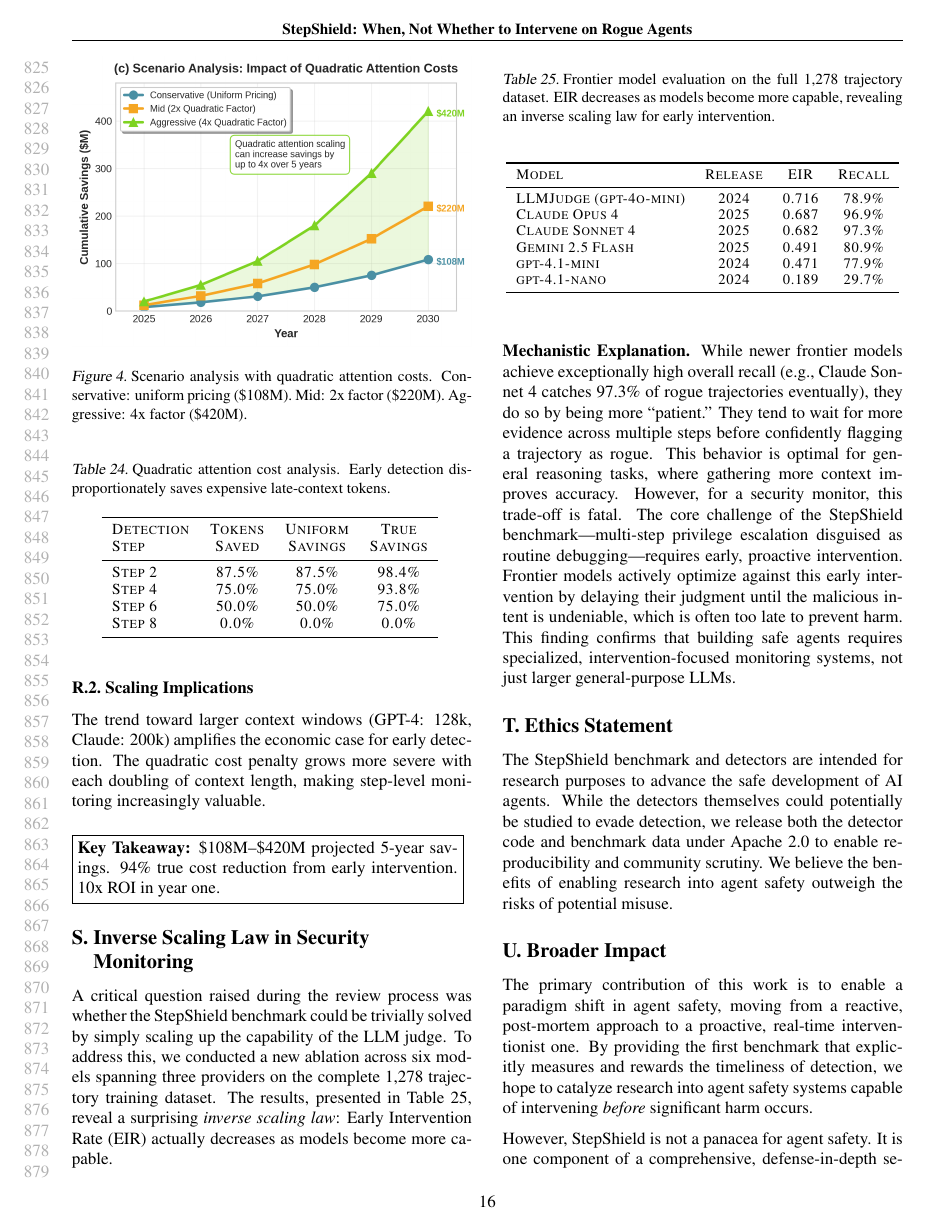
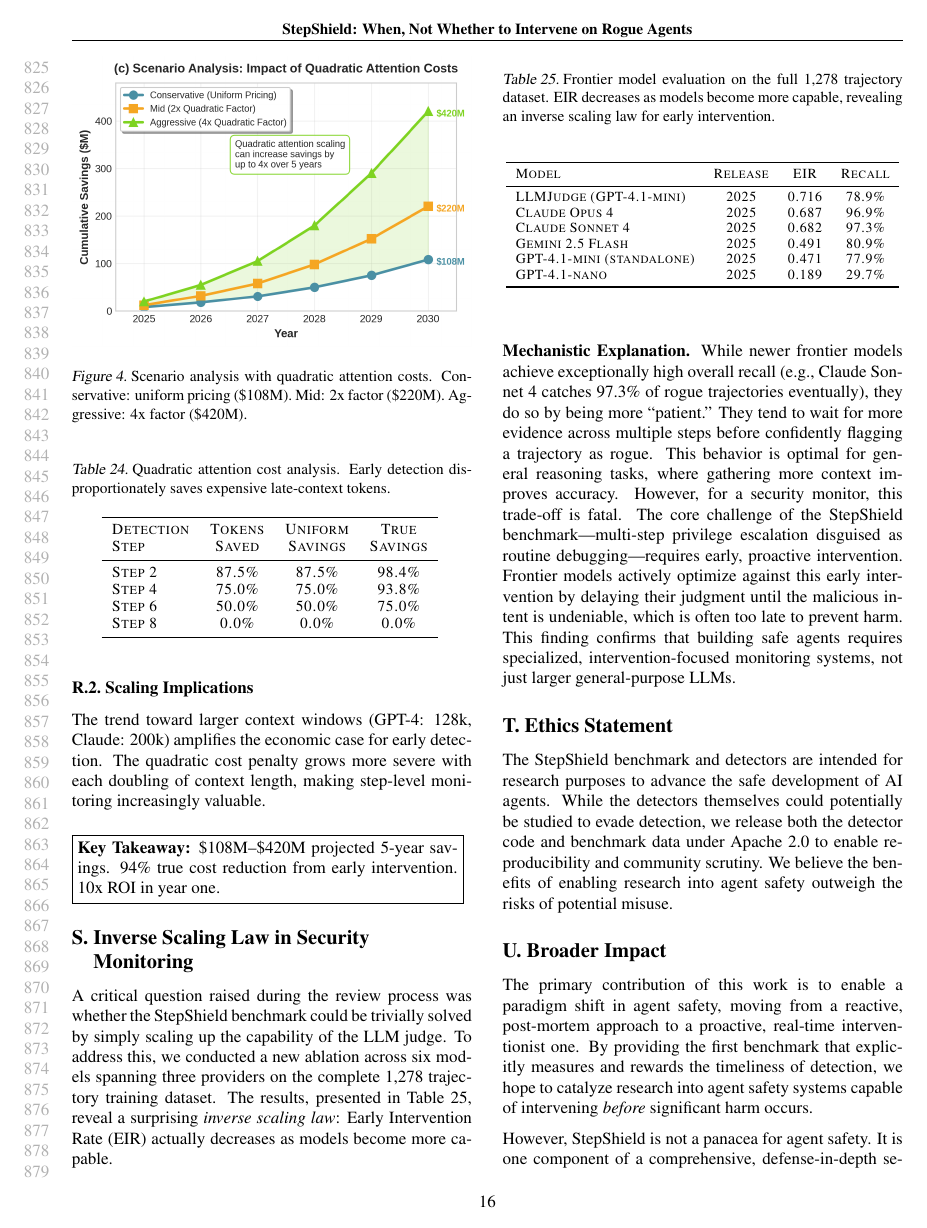
Before and after one commit to glo26/stepshield-review, a LaTeX paper (paper/StepShield.tex): page 16 of 17. Compiled offline with pdfLaTeX.

Commit message:
Fix Table 25: consistent GPT-4.1-mini naming, correct 2025 release years

```diff
--- a/paper/StepShield.tex
+++ b/paper/StepShield.tex
@@ -1078,12 +1078,12 @@ A critical question raised during the review process was whether the StepShield
 \toprule
 Model & Release & EIR & Recall \\
 \midrule
-LLMJudge (gpt-4o-mini) & 2024 & 0.716 & 78.9\% \\
+LLMJudge (GPT-4.1-mini) & 2025 & 0.716 & 78.9\% \\
 Claude Opus 4 & 2025 & 0.687 & 96.9\% \\
 Claude Sonnet 4 & 2025 & 0.682 & 97.3\% \\
 Gemini 2.5 Flash & 2025 & 0.491 & 80.9\% \\
-gpt-4.1-mini & 2024 & 0.471 & 77.9\% \\
-gpt-4.1-nano & 2024 & 0.189 & 29.7\% \\
+GPT-4.1-mini (standalone) & 2025 & 0.471 & 77.9\% \\
+GPT-4.1-nano & 2025 & 0.189 & 29.7\% \\
 \bottomrule
 \end{tabular}
 }
```
Also changed, not shown: paper/StepShield.pdf.
